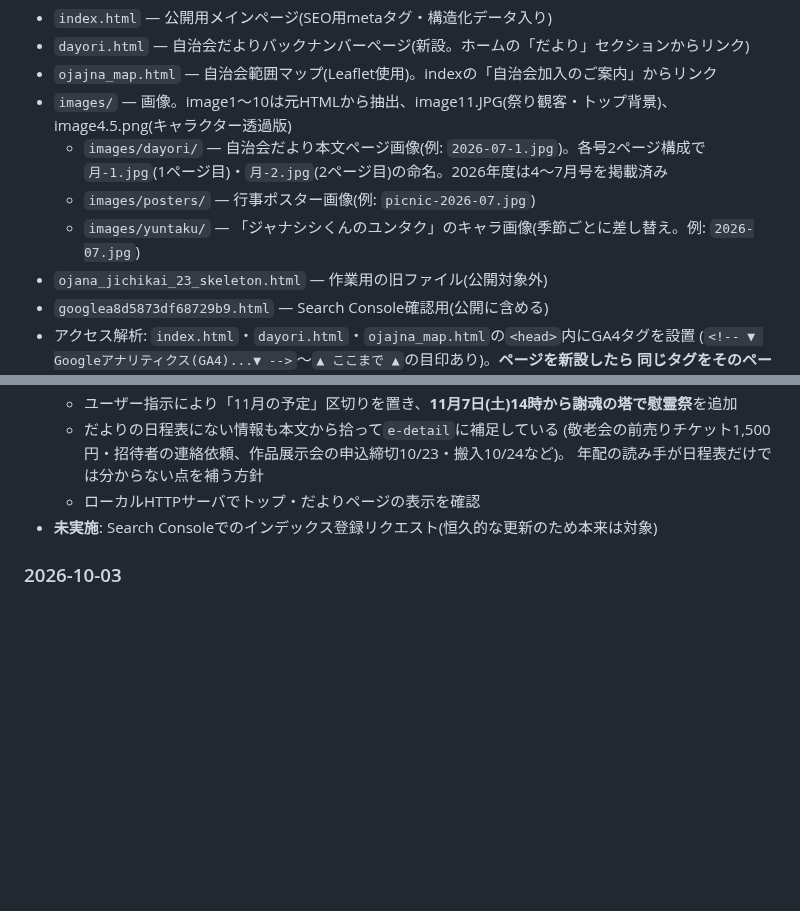
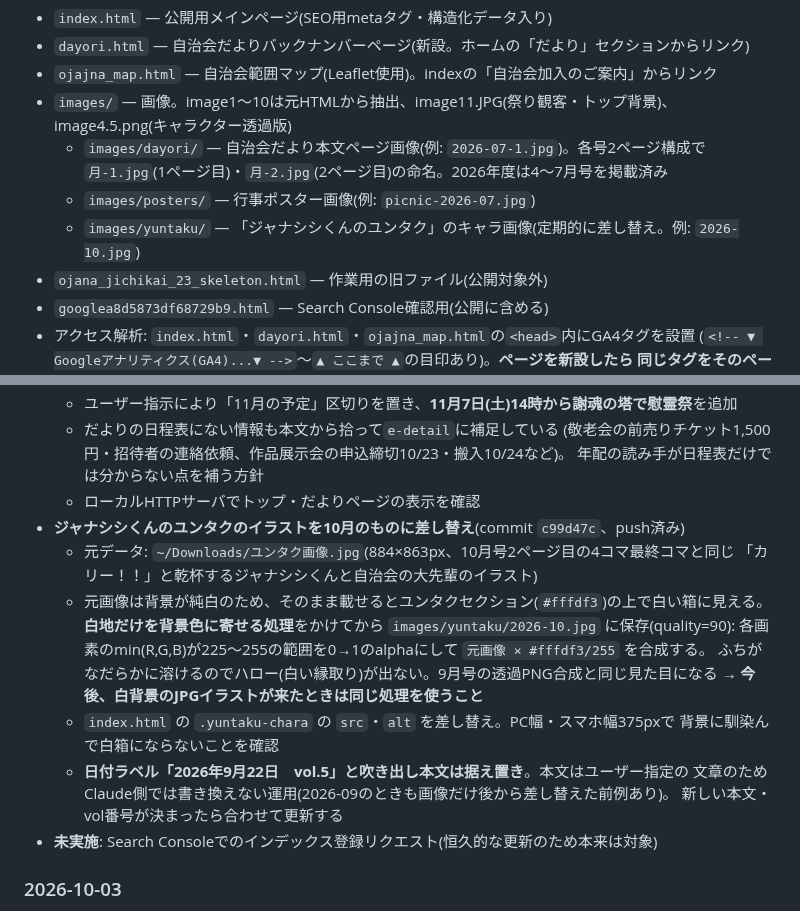
Before and after one commit to tetsuyamashiki/ojana-jichikai, a Markdown page: PROJECT_NOTES.md, 2 parts joined by grey strips. Rendered like a GitHub page; blank space fills up the shorter version.

Commit message:
運用メモ: ユンタク画像の差し替えと白背景を馴染ませる処理を記録
Co-Authored-By: Claude Opus 5 <noreply@anthropic.com>

```diff
--- a/PROJECT_NOTES.md
+++ b/PROJECT_NOTES.md
@@ -24,7 +24,7 @@
   - `images/dayori/` — 自治会だより本文ページ画像(例: `2026-07-1.jpg`)。各号2ページ構成で
     `月-1.jpg`(1ページ目)・`月-2.jpg`(2ページ目)の命名。2026年度は4〜7月号を掲載済み
   - `images/posters/` — 行事ポスター画像(例: `picnic-2026-07.jpg`)
-  - `images/yuntaku/` — 「ジャナシシくんのユンタク」のキャラ画像(季節ごとに差し替え。例: `2026-07.jpg`)
+  - `images/yuntaku/` — 「ジャナシシくんのユンタク」のキャラ画像(定期的に差し替え。例: `2026-10.jpg`)
 - `ojana_jichikai_23_skeleton.html` — 作業用の旧ファイル(公開対象外)
 - `googlea8d5873df68729b9.html` — Search Console確認用(公開に含める)
 - アクセス解析: `index.html`・`dayori.html`・`ojajna_map.html`の`<head>`内にGA4タグを設置
@@ -120,6 +120,19 @@
     (敬老会の前売りチケット1,500円・招待者の連絡依頼、作品展示会の申込締切10/23・搬入10/24など)。
     年配の読み手が日程表だけでは分からない点を補う方針
   - ローカルHTTPサーバでトップ・だよりページの表示を確認
+- **ジャナシシくんのユンタクのイラストを10月のものに差し替え**(commit `c99d47c`、push済み)
+  - 元データ: `~/Downloads/ユンタク画像.jpg`(884×863px、10月号2ページ目の4コマ最終コマと同じ
+    「カリー！！」と乾杯するジャナシシくんと自治会の大先輩のイラスト)
+  - 元画像は背景が純白のため、そのまま載せるとユンタクセクション(`#fffdf3`)の上で白い箱に見える。
+    **白地だけを背景色に寄せる処理**をかけてから `images/yuntaku/2026-10.jpg` に保存(quality=90):
+    各画素のmin(R,G,B)が225〜255の範囲を0→1のalphaにして `元画像 × #fffdf3/255` を合成する。
+    ふちがなだらかに溶けるのでハロー(白い縁取り)が出ない。9月号の透過PNG合成と同じ見た目になる
+    → **今後、白背景のJPGイラストが来たときは同じ処理を使うこと**
+  - `index.html` の `.yuntaku-chara` の `src`・`alt` を差し替え。PC幅・スマホ幅375pxで
+    背景に馴染んで白箱にならないことを確認
+  - **日付ラベル「2026年9月22日　vol.5」と吹き出し本文は据え置き**。本文はユーザー指定の
+    文章のためClaude側では書き換えない運用(2026-09のときも画像だけ後から差し替えた前例あり)。
+    新しい本文・vol番号が決まったら合わせて更新する
 - **未実施**: Search Consoleでのインデックス登録リクエスト(恒久的な更新のため本来は対象)
 
 ### 2026-10-03
```
